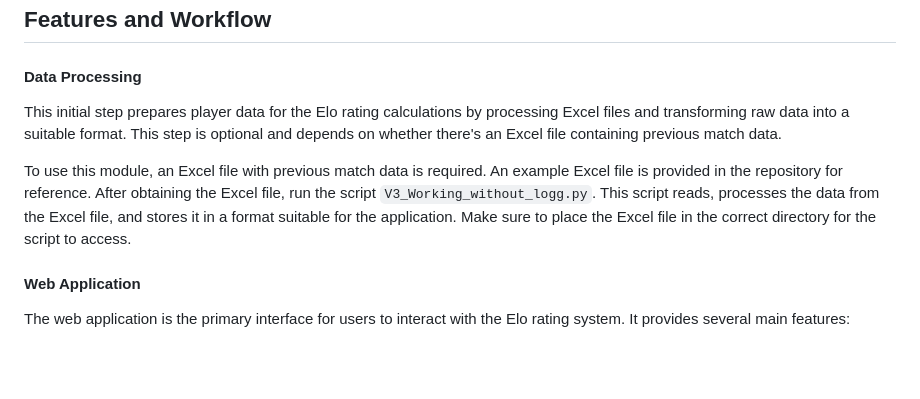
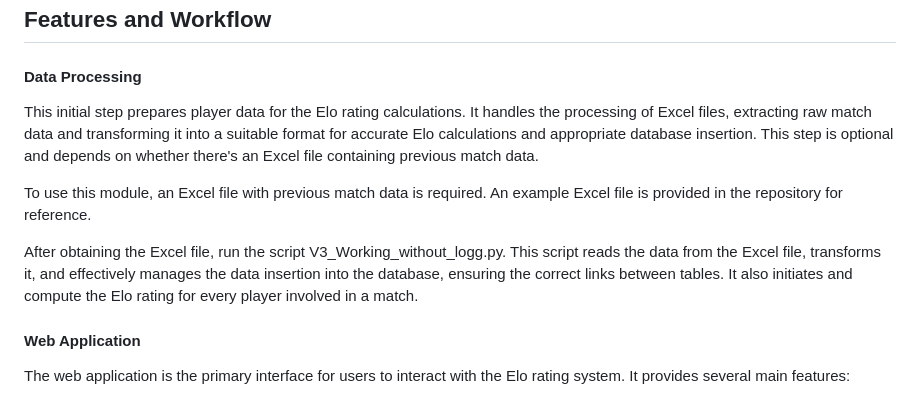
Before and after one commit to lkolebka/baby-foot-python, a Markdown page: README.md, the part around the change. Rendered like a GitHub page; blank space fills up the shorter version.

```diff
--- a/README.md
+++ b/README.md
@@ -52,10 +52,11 @@ Before diving into the features, it is important to understand the underlying da
 #### Data Processing
 
 
-This initial step prepares player data for the Elo rating calculations by processing Excel files and transforming raw data into a suitable format. This step is optional and depends on whether there's an Excel file containing previous match data.
+This initial step prepares player data for the Elo rating calculations. It handles the processing of Excel files, extracting raw match data and transforming it into a suitable format for accurate Elo calculations and appropriate database insertion. This step is optional and depends on whether there's an Excel file containing previous match data.
 
 To use this module, an Excel file with previous match data is required. An example Excel file is provided in the repository for reference.
-After obtaining the Excel file, run the script `V3_Working_without_logg.py`. This script reads, processes the data from the Excel file, and stores it in a format suitable for the application. Make sure to place the Excel file in the correct directory for the script to access.
+
+After obtaining the Excel file, run the script V3_Working_without_logg.py. This script reads the data from the Excel file, transforms it, and effectively manages the data insertion into the database, ensuring the correct links between tables. It also initiates and compute the Elo rating for every player involved in a match.
 
 #### Web Application
 The web application is the primary interface for users to interact with the Elo rating system. It provides several main features:
```
